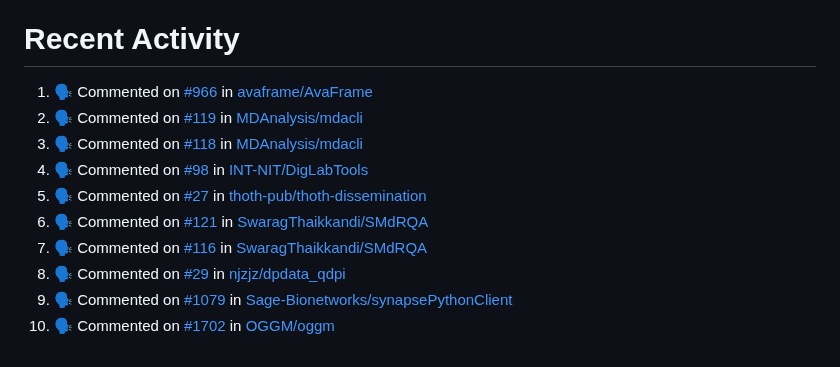
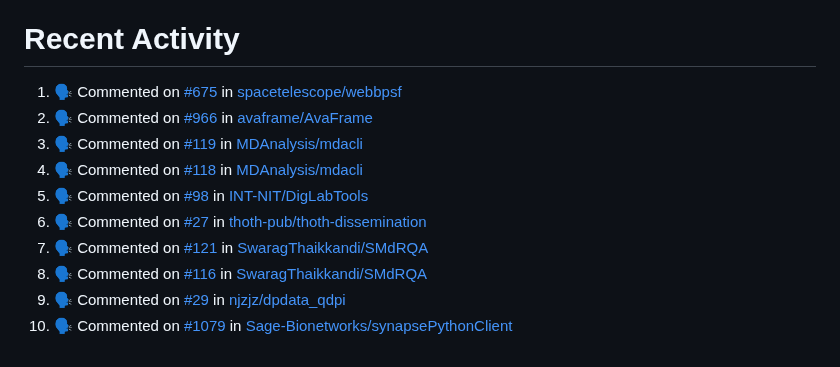
Before and after one commit to pep8speaks-org/pep8speaks, a Markdown page: README.md, the part around the change. GitHub-like rendering.

Commit message:
:zap: Update README with the recent activity

```diff
--- a/README.md
+++ b/README.md
@@ -236,14 +236,14 @@ If you use this project and you like it, [please let me know](https://saythanks.
 
 <!--START_SECTION:activity-->
 
-1. 🗣 Commented on [#966](https://github.com/avaframe/AvaFrame/pull/966#issuecomment-2034713010) in [avaframe/AvaFrame](https://github.com/avaframe/AvaFrame)
-2. 🗣 Commented on [#119](https://github.com/MDAnalysis/mdacli/pull/119#issuecomment-2034648681) in [MDAnalysis/mdacli](https://github.com/MDAnalysis/mdacli)
-3. 🗣 Commented on [#118](https://github.com/MDAnalysis/mdacli/pull/118#issuecomment-2034616100) in [MDAnalysis/mdacli](https://github.com/MDAnalysis/mdacli)
-4. 🗣 Commented on [#98](https://github.com/INT-NIT/DigLabTools/pull/98#issuecomment-2034591632) in [INT-NIT/DigLabTools](https://github.com/INT-NIT/DigLabTools)
-5. 🗣 Commented on [#27](https://github.com/thoth-pub/thoth-dissemination/pull/27#issuecomment-2034310183) in [thoth-pub/thoth-dissemination](https://github.com/thoth-pub/thoth-dissemination)
-6. 🗣 Commented on [#121](https://github.com/SwaragThaikkandi/SMdRQA/pull/121#issuecomment-2034024360) in [SwaragThaikkandi/SMdRQA](https://github.com/SwaragThaikkandi/SMdRQA)
-7. 🗣 Commented on [#116](https://github.com/SwaragThaikkandi/SMdRQA/pull/116#issuecomment-2033949966) in [SwaragThaikkandi/SMdRQA](https://github.com/SwaragThaikkandi/SMdRQA)
-8. 🗣 Commented on [#29](https://github.com/njzjz/dpdata_qdpi/pull/29#issuecomment-2033897898) in [njzjz/dpdata_qdpi](https://github.com/njzjz/dpdata_qdpi)
-9. 🗣 Commented on [#1079](https://github.com/Sage-Bionetworks/synapsePythonClient/pull/1079#issuecomment-2033096968) in [Sage-Bionetworks/synapsePythonClient](https://github.com/Sage-Bionetworks/synapsePythonClient)
-10. 🗣 Commented on [#1702](https://github.com/OGGM/oggm/pull/1702#issuecomment-2032896843) in [OGGM/oggm](https://github.com/OGGM/oggm)
+1. 🗣 Commented on [#675](https://github.com/spacetelescope/webbpsf/pull/675#issuecomment-2034846595) in [spacetelescope/webbpsf](https://github.com/spacetelescope/webbpsf)
+2. 🗣 Commented on [#966](https://github.com/avaframe/AvaFrame/pull/966#issuecomment-2034713010) in [avaframe/AvaFrame](https://github.com/avaframe/AvaFrame)
+3. 🗣 Commented on [#119](https://github.com/MDAnalysis/mdacli/pull/119#issuecomment-2034648681) in [MDAnalysis/mdacli](https://github.com/MDAnalysis/mdacli)
+4. 🗣 Commented on [#118](https://github.com/MDAnalysis/mdacli/pull/118#issuecomment-2034616100) in [MDAnalysis/mdacli](https://github.com/MDAnalysis/mdacli)
+5. 🗣 Commented on [#98](https://github.com/INT-NIT/DigLabTools/pull/98#issuecomment-2034591632) in [INT-NIT/DigLabTools](https://github.com/INT-NIT/DigLabTools)
+6. 🗣 Commented on [#27](https://github.com/thoth-pub/thoth-dissemination/pull/27#issuecomment-2034310183) in [thoth-pub/thoth-dissemination](https://github.com/thoth-pub/thoth-dissemination)
+7. 🗣 Commented on [#121](https://github.com/SwaragThaikkandi/SMdRQA/pull/121#issuecomment-2034024360) in [SwaragThaikkandi/SMdRQA](https://github.com/SwaragThaikkandi/SMdRQA)
+8. 🗣 Commented on [#116](https://github.com/SwaragThaikkandi/SMdRQA/pull/116#issuecomment-2033949966) in [SwaragThaikkandi/SMdRQA](https://github.com/SwaragThaikkandi/SMdRQA)
+9. 🗣 Commented on [#29](https://github.com/njzjz/dpdata_qdpi/pull/29#issuecomment-2033897898) in [njzjz/dpdata_qdpi](https://github.com/njzjz/dpdata_qdpi)
+10. 🗣 Commented on [#1079](https://github.com/Sage-Bionetworks/synapsePythonClient/pull/1079#issuecomment-2033096968) in [Sage-Bionetworks/synapsePythonClient](https://github.com/Sage-Bionetworks/synapsePythonClient)
 <!--END_SECTION:activity-->
```
